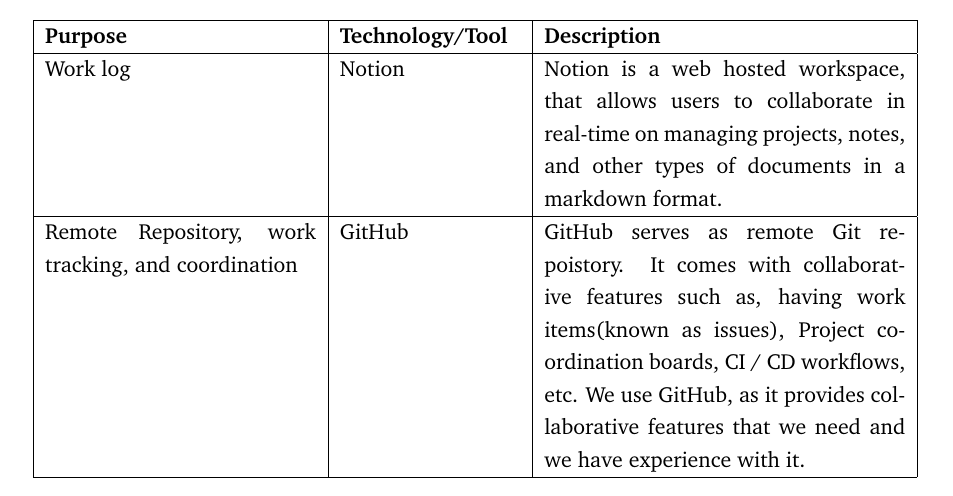
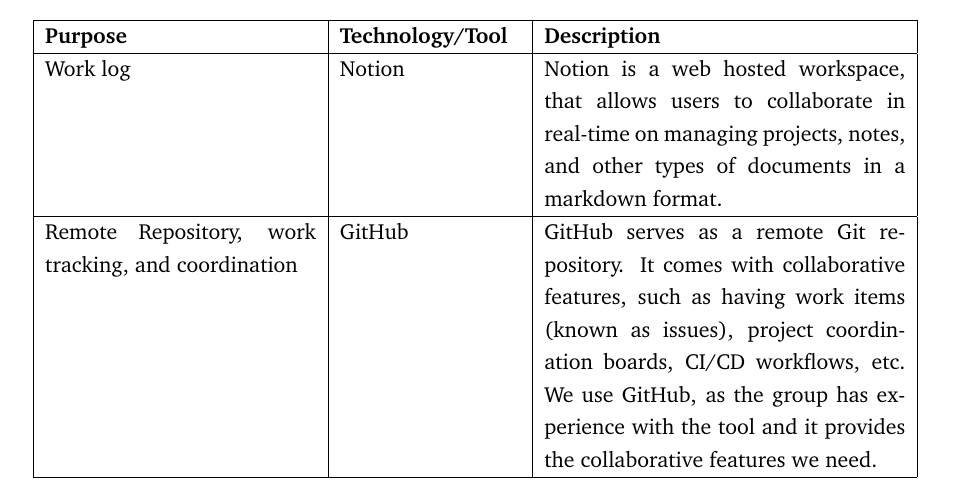
Before and after one commit to devops2024-group-e/itu-minitwit, a LaTeX document (report/main.tex, which reads report/sections/system-perspective/Dependencies-technologies-tools.tex): part of page 6 of 78, cut so that both start at the same text. Compiled offline with pdfLaTeX.

Commit message:
Fix Mys comment

```diff
--- a/report/sections/system-perspective/Dependencies-technologies-tools.tex
+++ b/report/sections/system-perspective/Dependencies-technologies-tools.tex
@@ -11,7 +11,7 @@
     \hline
     Work log & \href{https://www.notion.so/help/guides/category/documentation}{Notion} & Notion is a web hosted workspace, that allows users to collaborate in real-time on managing projects, notes, and other types of documents in a markdown format.\\
     \hline
-    Remote Repository, work tracking, and coordination & \href{https://github.com/features}{GitHub} & GitHub serves as remote Git repoistory. It comes with collaborative features such as, having work items(known as issues), Project coordination boards, CI / CD workflows, etc. We use GitHub, as it provides collaborative features that we need and we have experience with it.\\
+    Remote Repository, work tracking, and coordination & \href{https://github.com/features}{GitHub} & GitHub serves as a remote Git repository. It comes with collaborative features, such as having work items (known as issues), project coordination boards, CI/CD workflows, etc. We use GitHub, as the group has experience with the tool and it provides the collaborative features we need.\\
     \hline
     Programming language & \href{https://learn.microsoft.com/en-us/dotnet/csharp/}{C\#} &
     C\# is an object-oriented programming (OOP) language. We chose C\# due to its widespread use in the industry, making it very well documented. Furthermore, the familiarity of OOP paradigms among developers served as a supplementary factor.\\
```
